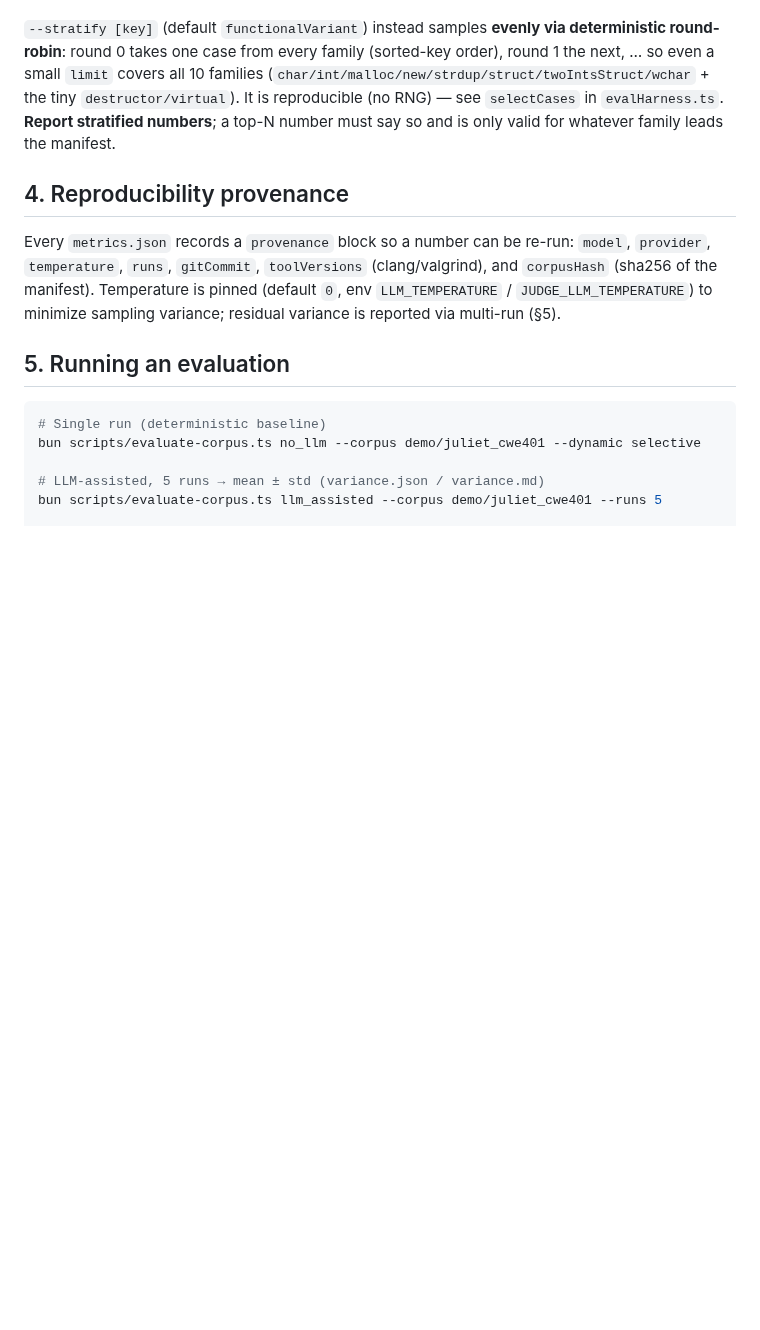
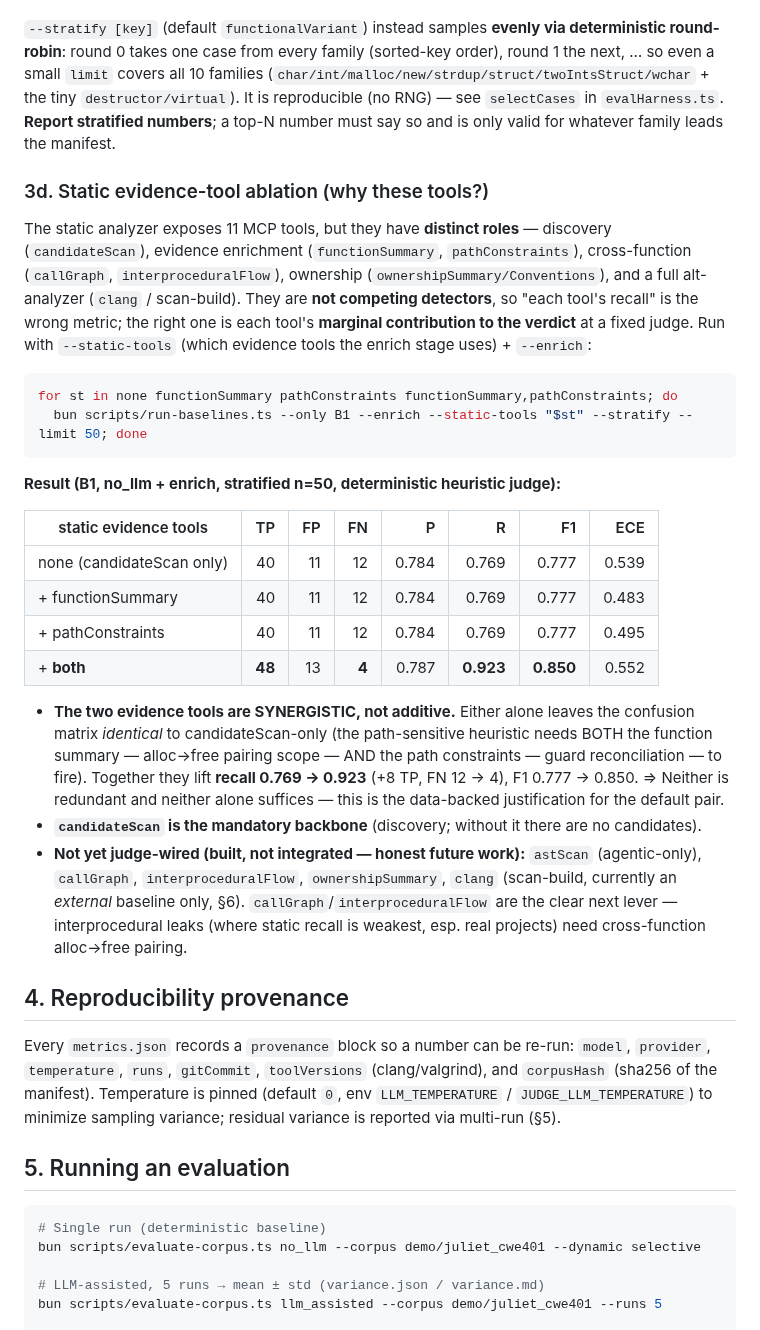
Before and after one commit to ledunguit/cleak, a Markdown page: docs/EVALUATION.md, the part around the change. Drawn GitHub-style; blank space fills up the shorter version.

Commit message:
docs(eval): static evidence-tool ablation table (§3d) — answers "why these tools?"
Adds the per-tool effectiveness analysis a committee would ask for. Key finding:
functionSummary + pathConstraints are SYNERGISTIC, not additive — either alone leaves
the confusion matrix identical to candidateScan-only (the path-sensitive heuristic
needs both inputs to fire); together they lift recall 0.769→0.923 (F1 0.777→0.850).
Justifies the default pair with data: neither redundant, neither alone suffices.
candidateScan = mandatory backbone. callGraph/interproceduralFlow/clang/ownership =
built-but-not-judge-wired (honest future work; interprocedural is the next recall lever).

````diff
--- a/docs/EVALUATION.md
+++ b/docs/EVALUATION.md
@@ -193,6 +193,40 @@ covers all 10 families (`char/int/malloc/new/strdup/struct/twoIntsStruct/wchar`
 `destructor/virtual`). It is reproducible (no RNG) — see `selectCases` in `evalHarness.ts`. **Report
 stratified numbers**; a top-N number must say so and is only valid for whatever family leads the manifest.
 
+### 3d. Static evidence-tool ablation (why these tools?)
+
+The static analyzer exposes 11 MCP tools, but they have **distinct roles** — discovery
+(`candidateScan`), evidence enrichment (`functionSummary`, `pathConstraints`), cross-function
+(`callGraph`, `interproceduralFlow`), ownership (`ownershipSummary/Conventions`), and a full alt-analyzer
+(`clang` / scan-build). They are **not competing detectors**, so "each tool's recall" is the wrong metric;
+the right one is each tool's **marginal contribution to the verdict** at a fixed judge. Run with
+`--static-tools` (which evidence tools the enrich stage uses) + `--enrich`:
+
+```bash
+for st in none functionSummary pathConstraints functionSummary,pathConstraints; do
+  bun scripts/run-baselines.ts --only B1 --enrich --static-tools "$st" --stratify --limit 50; done
+```
+
+**Result (B1, no_llm + enrich, stratified n=50, deterministic heuristic judge):**
+
+| static evidence tools | TP | FP | FN | P | R | F1 | ECE |
+|---|--:|--:|--:|--:|--:|--:|--:|
+| none (candidateScan only) | 40 | 11 | 12 | 0.784 | 0.769 | 0.777 | 0.539 |
+| + functionSummary | 40 | 11 | 12 | 0.784 | 0.769 | 0.777 | 0.483 |
+| + pathConstraints | 40 | 11 | 12 | 0.784 | 0.769 | 0.777 | 0.495 |
+| + **both** | **48** | 13 | **4** | 0.787 | **0.923** | **0.850** | 0.552 |
+
+- **The two evidence tools are SYNERGISTIC, not additive.** Either alone leaves the confusion matrix
+  *identical* to candidateScan-only (the path-sensitive heuristic needs BOTH the function summary —
+  alloc→free pairing scope — AND the path constraints — guard reconciliation — to fire). Together they
+  lift **recall 0.769 → 0.923** (+8 TP, FN 12 → 4), F1 0.777 → 0.850. ⇒ Neither is redundant and neither
+  alone suffices — this is the data-backed justification for the default pair.
+- **`candidateScan` is the mandatory backbone** (discovery; without it there are no candidates).
+- **Not yet judge-wired (built, not integrated — honest future work):** `astScan` (agentic-only),
+  `callGraph`, `interproceduralFlow`, `ownershipSummary`, `clang` (scan-build, currently an *external*
+  baseline only, §6). `callGraph`/`interproceduralFlow` are the clear next lever — interprocedural leaks
+  (where static recall is weakest, esp. real projects) need cross-function alloc→free pairing.
+
 ## 4. Reproducibility provenance
 
 Every `metrics.json` records a `provenance` block so a number can be re-run:
````
